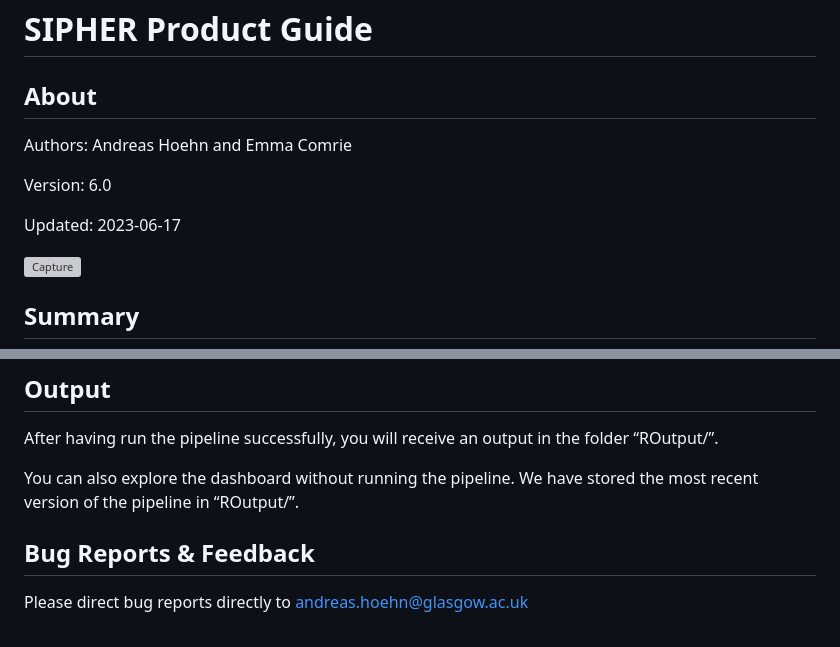
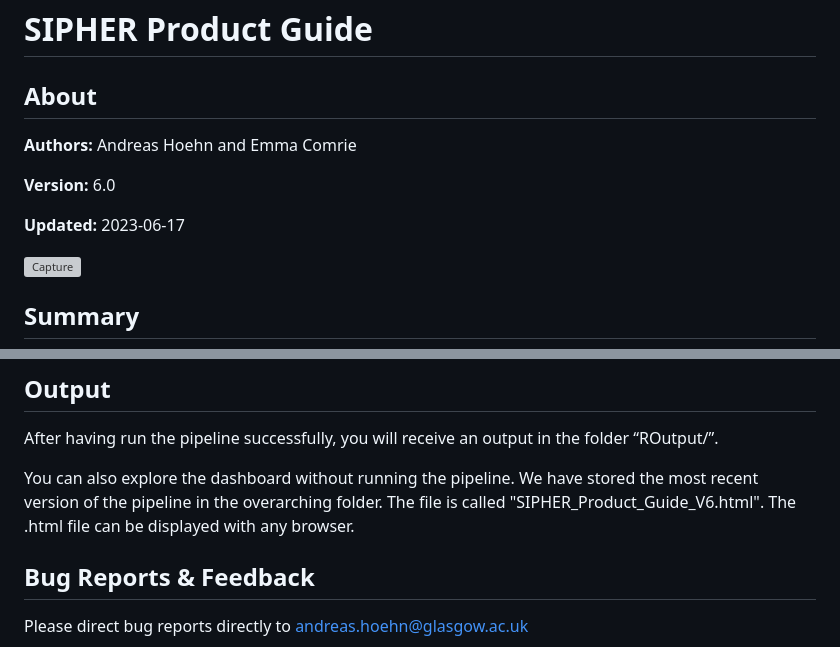
Before and after one commit to AndreasxHoehn/SIPHER_Product_Guide, a Markdown page: README.md, 2 parts joined by grey strips. Drawn GitHub-style; grey boxes are pictures that could not be loaded.

```diff
--- a/README.md
+++ b/README.md
@@ -1,11 +1,12 @@
 # SIPHER Product Guide
 
 ## About
-Authors: Andreas Hoehn and Emma Comrie
 
-Version: 6.0
+**Authors:** Andreas Hoehn and Emma Comrie
 
-Updated: 2023-06-17
+**Version:** 6.0
+
+**Updated:** 2023-06-17
 
 ![Capture](https://github.com/AndreasxHoehn/SIPHER_Product_Guide/assets/14837995/cb151a2f-a9d1-4ffd-8131-8e0f528564e4)
 
@@ -29,7 +30,7 @@ To run the pipeline, please open the R-project file “V6_GitHub.Rproj”, which
 ## Output
 After having run the pipeline successfully, you will receive an output in the folder “ROutput/”.
 
-You can also explore the dashboard without running the pipeline. We have stored the most recent version of the pipeline in “ROutput/”.
+You can also explore the dashboard without running the pipeline. We have stored the most recent version of the pipeline in the overarching folder. The file is called "SIPHER_Product_Guide_V6.html". The .html file can be displayed with any browser.
 
 ## Bug Reports & Feedback
 Please direct bug reports directly to andreas.hoehn@glasgow.ac.uk
```
